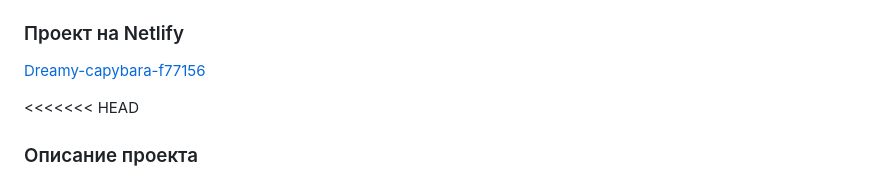
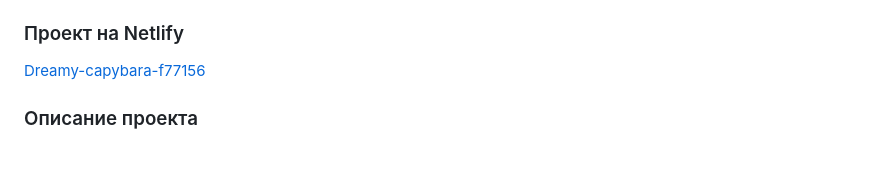
Before and after one commit to djpont/middle.messenger.praktikum.yandex, a Markdown page: README.md, the part around one of its changes. Drawn GitHub-style; blank space fills up the shorter version.

Commit message:
Поправил

```diff
--- a/README.md
+++ b/README.md
@@ -14,7 +14,6 @@ https://github.com/djpont/middle.messenger.praktikum.yandex/pull/2
 ### Проект на Netlify
 [Dreamy-capybara-f77156](https://dreamy-capybara-f77156.netlify.app/)
 
-<<<<<<< HEAD
 
 ### Описание проекта
 Учебный проект "Мессенджер" для Яндекс.Практикума.
```
Also changed, not shown: other parts of README.md (+3 -1 lines).
